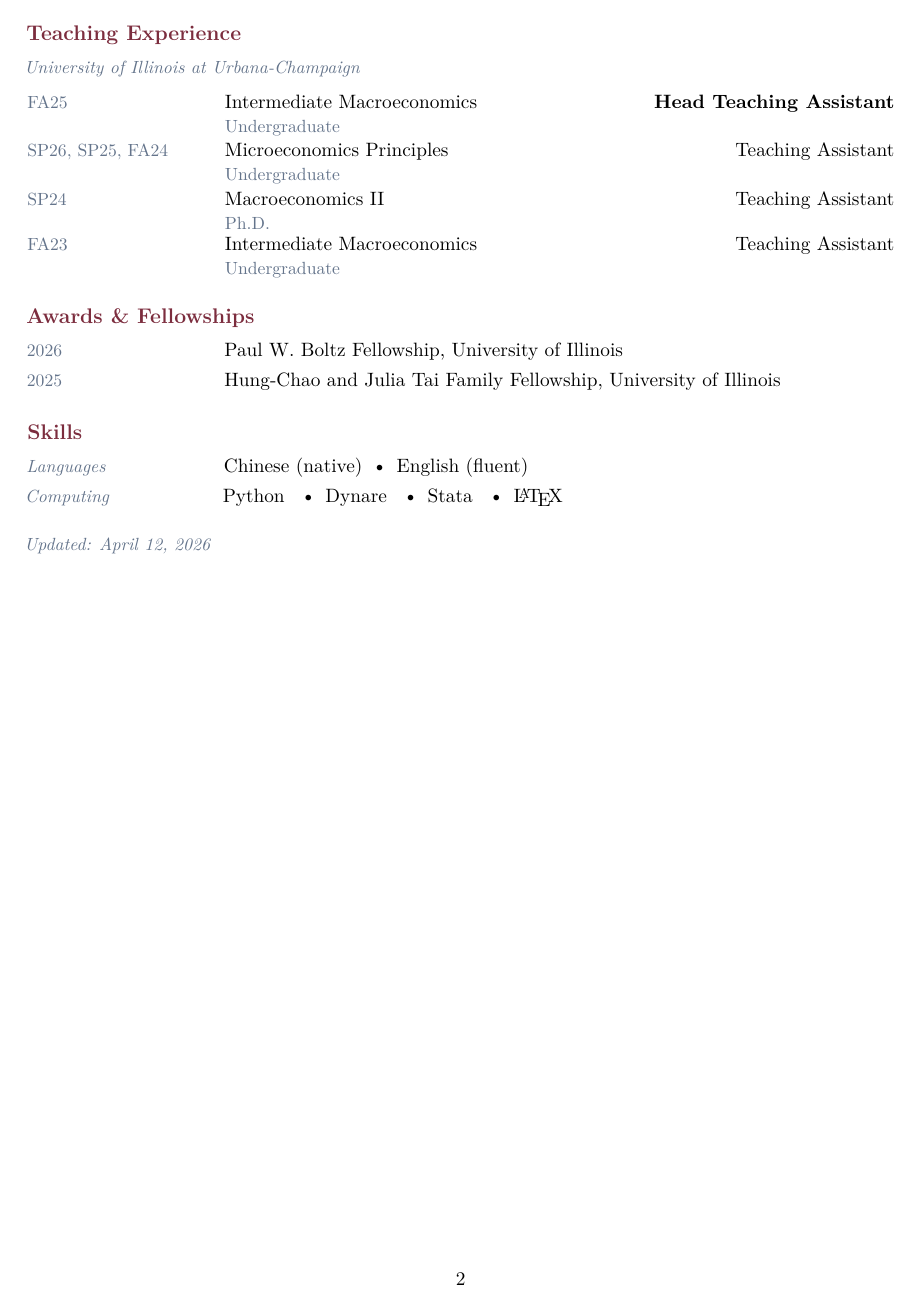
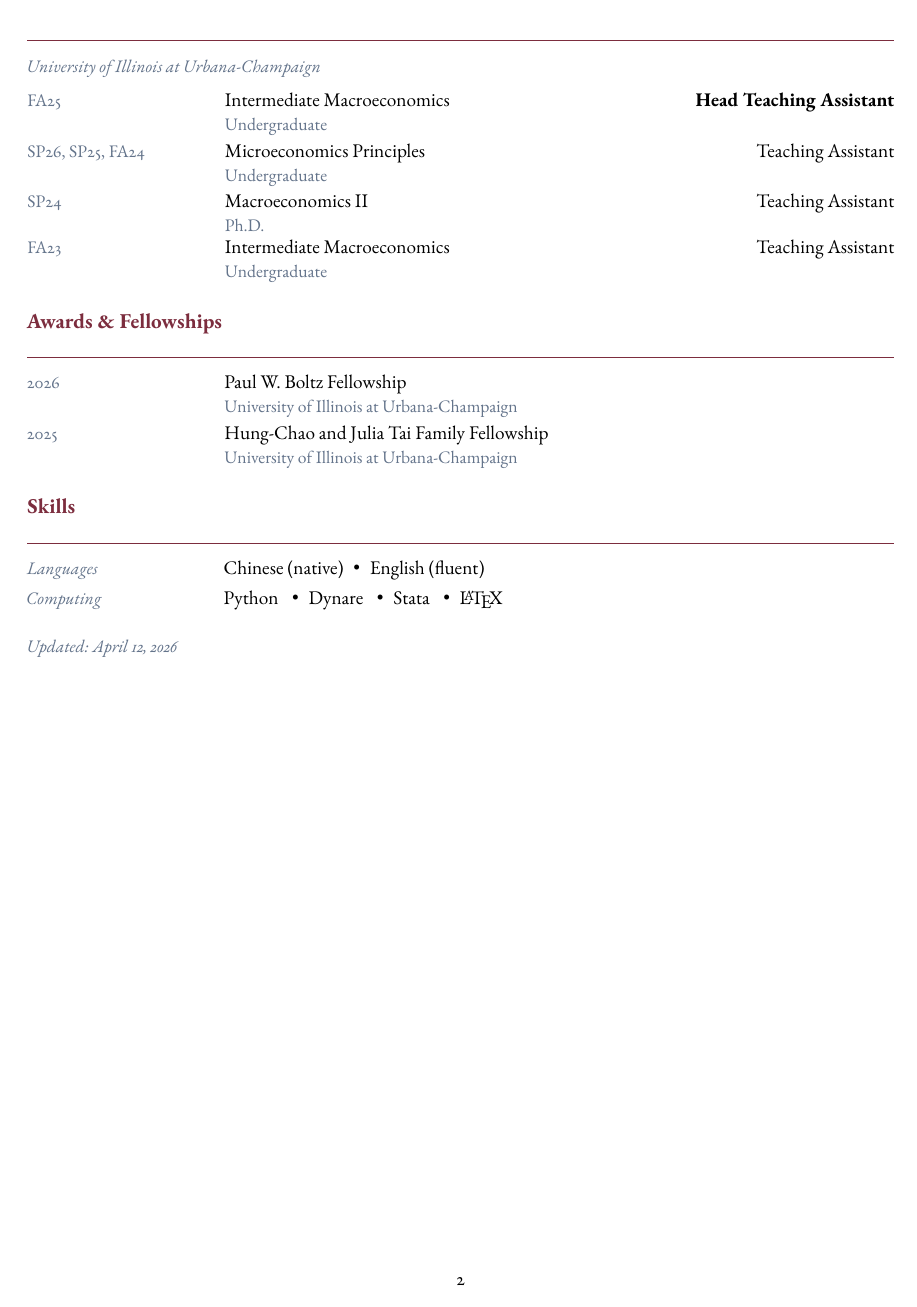
Before and after one commit to RuiyangMa/ruiyang-ma.github.io, a LaTeX CV (cv/cv.tex): page 2 of 2. Compiled offline with pdfLaTeX.

Commit message:
cv: ebgaramond font, accent section rule, small abstract, awards cleanup
Made-with: Cursor

```diff
--- a/cv/cv.tex
+++ b/cv/cv.tex
@@ -8,7 +8,7 @@
 %% ---- Packages -----------------------------------------------
 \usepackage[T1]{fontenc}
 \usepackage[utf8]{inputenc}
-\usepackage{lmodern}
+\usepackage{ebgaramond}
 \usepackage[
   top    = 0.75in,
   bottom = 0.75in,
@@ -42,7 +42,9 @@
 \newcommand{\cvsection}[1]{%
   \vspace{13pt}%
   {\large\bfseries\color{accent} #1}%
-  \par\vspace{5pt}%
+  \par\vspace{3pt}%
+  {\color{accent}\rule{\linewidth}{0.3pt}}%
+  \par\vspace{4pt}%
 }
 
 %% ---- Generic two-col row: \cvrow{LEFT-STYLE}{label}{content} --
@@ -82,7 +84,7 @@
     \setlength{\rightmargin}{1.6em}%
     \setlength{\topsep}{3pt}%
     \setlength{\parsep}{0pt}%
-  }\item\relax%
+  }\item\relax\small%
 }{%
   \endlist%
 }
@@ -210,9 +212,13 @@
 %% ---- AWARDS ------------------------------------------------
 \cvsection{Awards \& Fellowships}
 
-\entry{2026}{Paul W. Boltz Fellowship, University of Illinois}
+\entry{2026}{%
+  Paul W. Boltz Fellowship\\
+  {\small\color{muted}University of Illinois at Urbana-Champaign}}
 
-\entry{2025}{Hung-Chao and Julia Tai Family Fellowship, University of Illinois}
+\entry{2025}{%
+  Hung-Chao and Julia Tai Family Fellowship\\
+  {\small\color{muted}University of Illinois at Urbana-Champaign}}
 
 %% ---- SKILLS ------------------------------------------------
 \cvsection{Skills}
```
Also changed, not shown: assets/cv.pdf, cv/cv.pdf, 1 other file.
